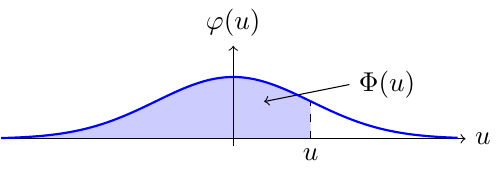
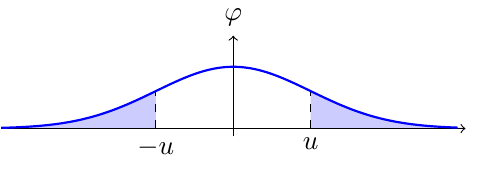
Before and after one commit to KasperNr1/Volcano, a LaTeX figure (VorlesungsNotizen/Statistik/TexGraphics/Glockenkurve.tex): the whole page. Compiled offline with pdfLaTeX.

Commit message:
LeftNRightSide

```diff
--- a/VorlesungsNotizen/Statistik/TexGraphics/Glockenkurve.tex
+++ b/VorlesungsNotizen/Statistik/TexGraphics/Glockenkurve.tex
@@ -14,17 +14,22 @@
         % Draw and shade the area under the bell curve from x=1 to x=2
         \begin{scope}
             \fill[blue!20]
-            (\lowX,0) -- plot[domain=\lowX:1,smooth] (\x,{1/(\sta*sqrt(2*pi))*exp(-1/2*((\x-\mue)/\sta)^2)}) -- (1,0) -- cycle;
+            (\lowX,0) -- plot[domain=\lowX:-1,smooth] (\x,{1/(\sta*sqrt(2*pi))*exp(-1/2*((\x-\mue)/\sta)^2)}) -- (-1,0) -- cycle;
+        \end{scope}
+        \begin{scope}
+            \fill[blue!20]
+            (1,0) -- plot[domain=1:\hiX,smooth] (\x,{1/(\sta*sqrt(2*pi))*exp(-1/2*((\x-\mue)/\sta)^2)}) -- (\hiX,0) -- cycle;
         \end{scope}
 
-        \draw[<-] (0.4,0.24) -- (1.5,0.35) node[right]{$\Phi(u)$};
+        % \draw[<-] (0.4,0.24) -- (1.5,0.35) node[right]{$\Phi(u)$};
 
         % Draw the x and y axes
-        \draw[->] (\lowX,0) -- (\hiX,0) node[right] {$u$};
-        \draw[->] (0,\lowY) -- (0,\hiY) node[above] {$\varphi(u)$};
+        \draw[->] (\lowX,0) -- (\hiX,0) node[right] {};
+        \draw[->] (0,\lowY) -- (0,\hiY) node[above] {$\varphi$};
 
         % Lines from y=0 to curve
         % \draw[black] (-1,-0.05) -- (-1,0.05);
+        \draw[black, dashed] (-1,0) -- (-1,0.24);
         \draw[black, dashed] (1,0) -- (1,0.24);
         % \draw[black, dashed, thick] (\mue,0) -- (\mue,0.4);
         % \draw[black] (4,0) -- (4,0.24);
@@ -36,7 +41,7 @@
 
         % Optionally, add labels
         % \node[below] at (0,0) {$0$};
-        % \node[below] at (-1,0) {$-1$};
+        \node[below] at (-1,0) {$-u$};
         % \node[below] at (\mue,0) {$\mu$};
         \node[below] at (1,0) {$u$};
     \end{tikzpicture}
```
